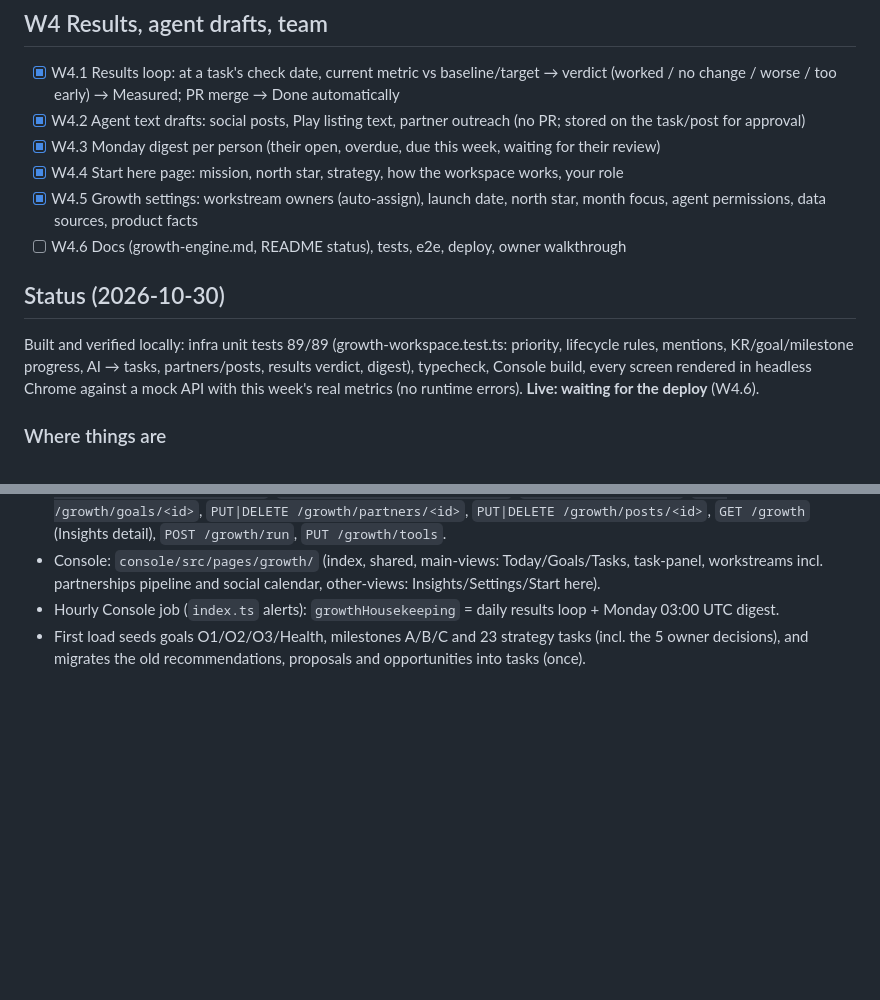
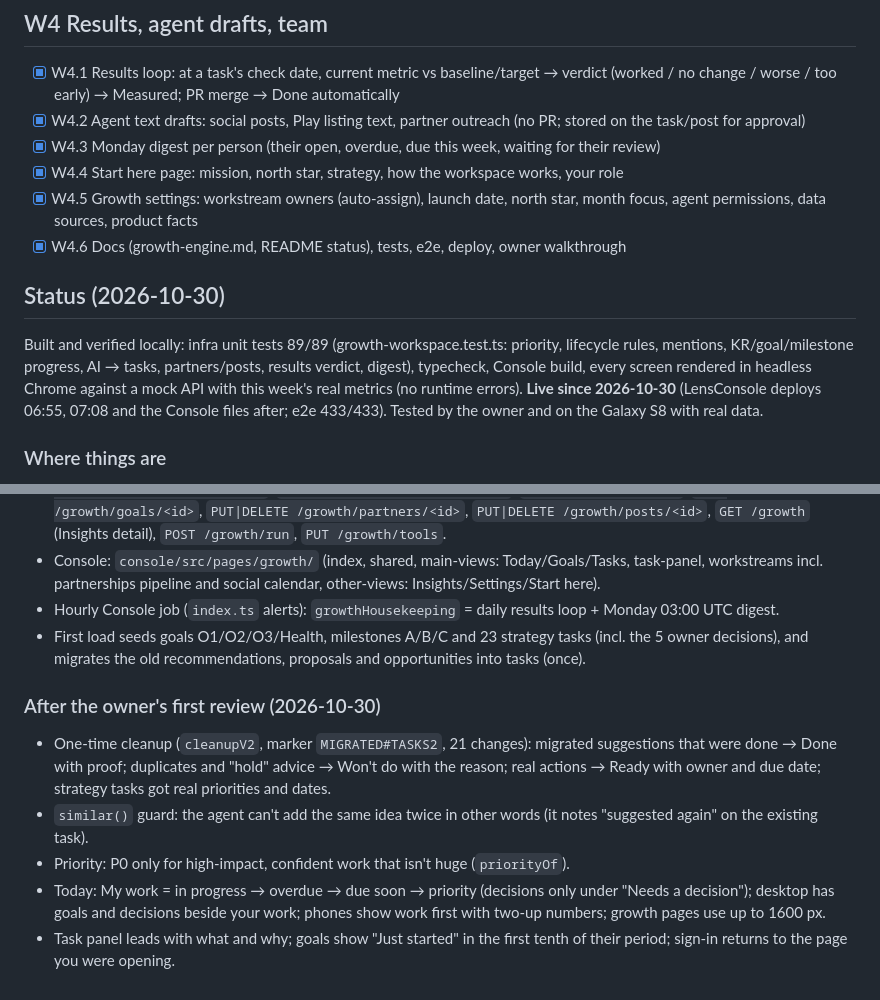
Before and after one commit to akshaydhadwal745/lens-camera, a Markdown page: docs/growth/growth-workspace.md, 2 parts joined by grey strips. GitHub-like rendering; blank space fills up the shorter version.

Commit message:
Growth workspace checklist: live and reviewed

```diff
--- a/docs/growth/growth-workspace.md
+++ b/docs/growth/growth-workspace.md
@@ -59,13 +59,13 @@ production date (unset → "starts at launch"); team = owner + growth agent; bui
 - [x] W4.3 Monday digest per person (their open, overdue, due this week, waiting for their review)
 - [x] W4.4 Start here page: mission, north star, strategy, how the workspace works, your role
 - [x] W4.5 Growth settings: workstream owners (auto-assign), launch date, north star, month focus, agent permissions, data sources, product facts
-- [ ] W4.6 Docs (growth-engine.md, README status), tests, e2e, deploy, owner walkthrough
+- [x] W4.6 Docs (growth-engine.md, README status), tests, e2e, deploy, owner walkthrough
 
 ## Status (2026-10-30)
 Built and verified locally: infra unit tests 89/89 (growth-workspace.test.ts: priority, lifecycle rules,
 mentions, KR/goal/milestone progress, AI → tasks, partners/posts, results verdict, digest), typecheck,
 Console build, every screen rendered in headless Chrome against a mock API with this week's real metrics
-(no runtime errors). **Live: waiting for the deploy** (W4.6).
+(no runtime errors). **Live since 2026-10-30** (LensConsole deploys 06:55, 07:08 and the Console files after; e2e 433/433). Tested by the owner and on the Galaxy S8 with real data.
 
 ### Where things are
 - Backend: `infra/lambda/console/growth-tasks.ts` (tasks, lifecycle, comments/history, emails),
@@ -82,3 +82,10 @@ Console build, every screen rendered in headless Chrome against a mock API with
 - Hourly Console job (`index.ts` alerts): `growthHousekeeping` = daily results loop + Monday 03:00 UTC digest.
 - First load seeds goals O1/O2/O3/Health, milestones A/B/C and 23 strategy tasks (incl. the 5 owner
   decisions), and migrates the old recommendations, proposals and opportunities into tasks (once).
+
+### After the owner's first review (2026-10-30)
+- One-time cleanup (`cleanupV2`, marker `MIGRATED#TASKS2`, 21 changes): migrated suggestions that were done → Done with proof; duplicates and "hold" advice → Won't do with the reason; real actions → Ready with owner and due date; strategy tasks got real priorities and dates.
+- `similar()` guard: the agent can't add the same idea twice in other words (it notes "suggested again" on the existing task).
+- Priority: P0 only for high-impact, confident work that isn't huge (`priorityOf`).
+- Today: My work = in progress → overdue → due soon → priority (decisions only under "Needs a decision"); desktop has goals and decisions beside your work; phones show work first with two-up numbers; growth pages use up to 1600 px.
+- Task panel leads with what and why; goals show "Just started" in the first tenth of their period; sign-in returns to the page you were opening.
```
